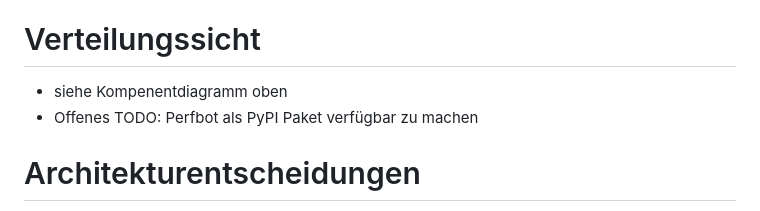
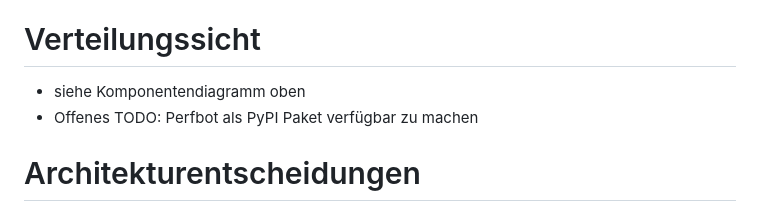
Before and after one commit to perfroboter/robotframework-perfbot, a Markdown page: ARC42_DOC.md, the part around the change. Rendered like a GitHub page.

```diff
--- a/ARC42_DOC.md
+++ b/ARC42_DOC.md
@@ -180,7 +180,7 @@ Zeigt den zeitlichen Ablauf und die Triggerpunkte, wo die verschiedenen Perfbot-
 
 # Verteilungssicht
 
-- siehe Kompenentdiagramm oben
+- siehe Komponentendiagramm oben
 - Offenes TODO: Perfbot als PyPI Paket verfügbar zu machen
 
 # Architekturentscheidungen
```
Also changed, not shown: README.md (+1 -1 lines).
